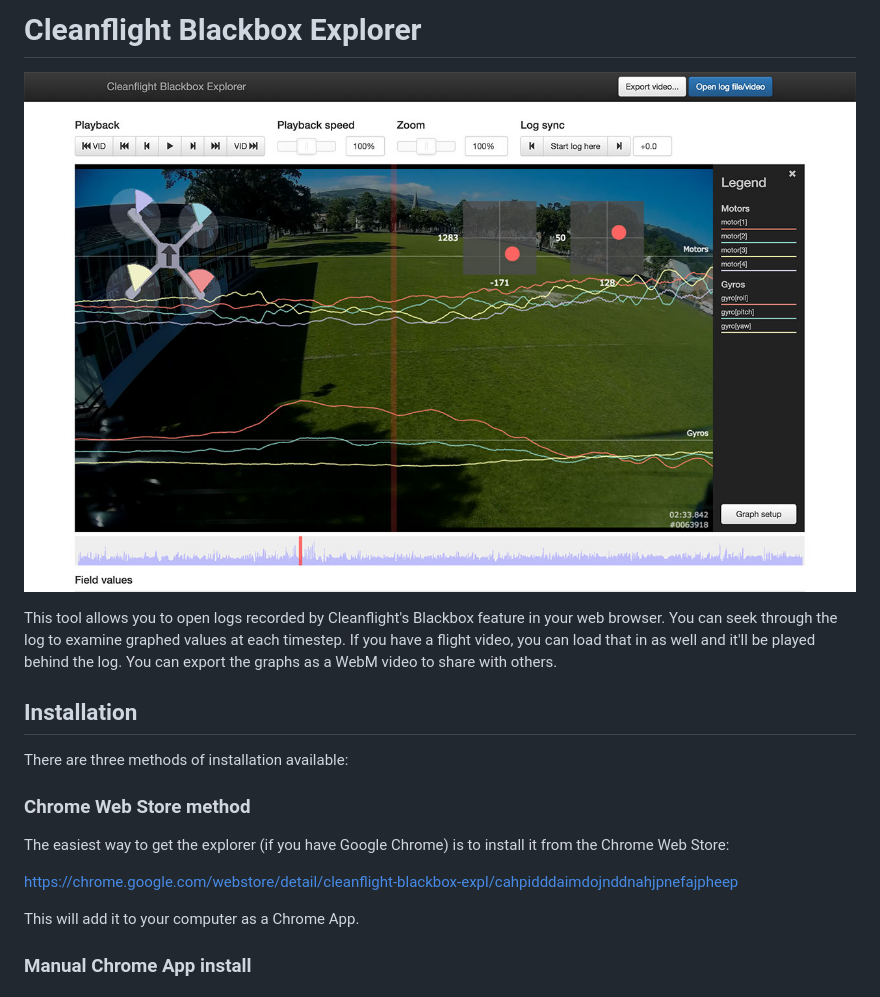
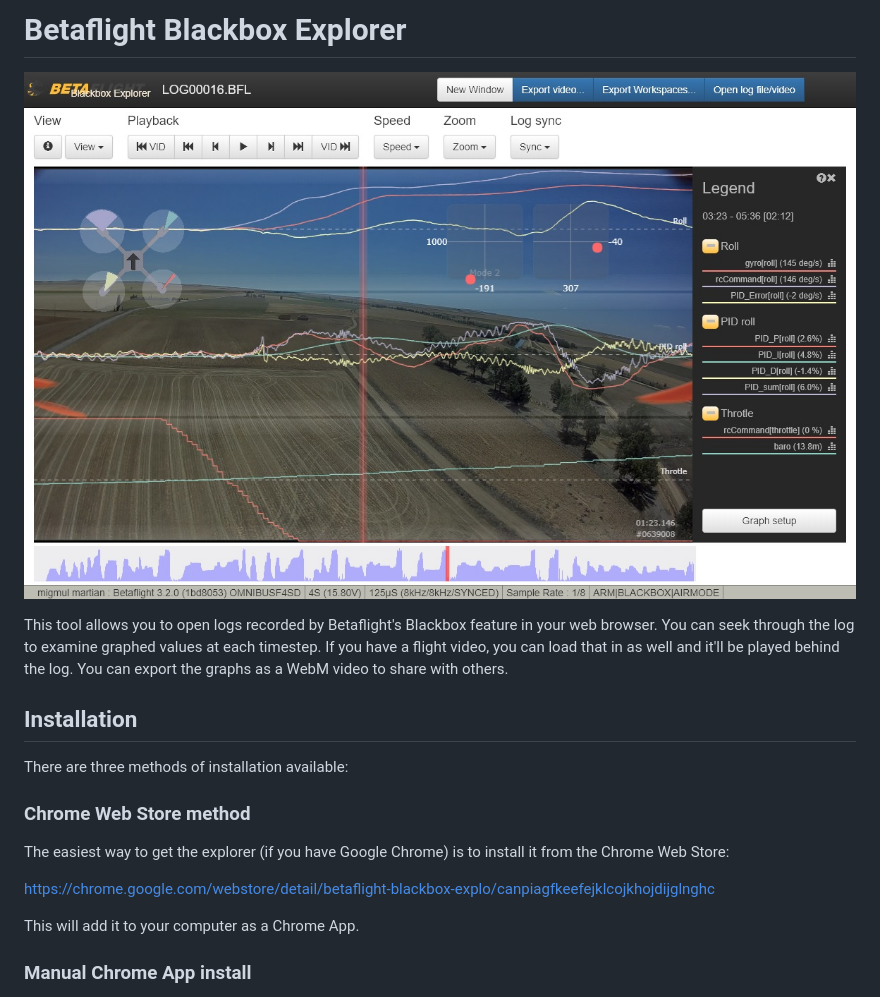
Before and after one commit to betaflight/blackbox-log-viewer, a Markdown page: Readme.md, the part around the change. Rendered like a GitHub page; pictures changed too: screenshots/main-interface.jpg.

Commit message:
Rebrand the readme to Betaflight

```diff
--- a/Readme.md
+++ b/Readme.md
@@ -1,8 +1,8 @@
-# Cleanflight Blackbox Explorer
+# Betaflight Blackbox Explorer
 
 ![Main explorer interface](screenshots/main-interface.jpg)
 
-This tool allows you to open logs recorded by Cleanflight's Blackbox feature in your web browser. You can seek through
+This tool allows you to open logs recorded by Betaflight's Blackbox feature in your web browser. You can seek through
 the log to examine graphed values at each timestep. If you have a flight video, you can load that in as well and it'll
 be played behind the log. You can export the graphs as a WebM video to share with others.
 
@@ -14,7 +14,7 @@ There are three methods of installation available:
 
 The easiest way to get the explorer (if you have Google Chrome) is to install it from the Chrome Web Store:
 
-https://chrome.google.com/webstore/detail/cleanflight-blackbox-expl/cahpidddaimdojnddnahjpnefajpheep
+https://chrome.google.com/webstore/detail/betaflight-blackbox-explo/canpiagfkeefejklcojkhojdijglnghc
 
 This will add it to your computer as a Chrome App.
 
```
